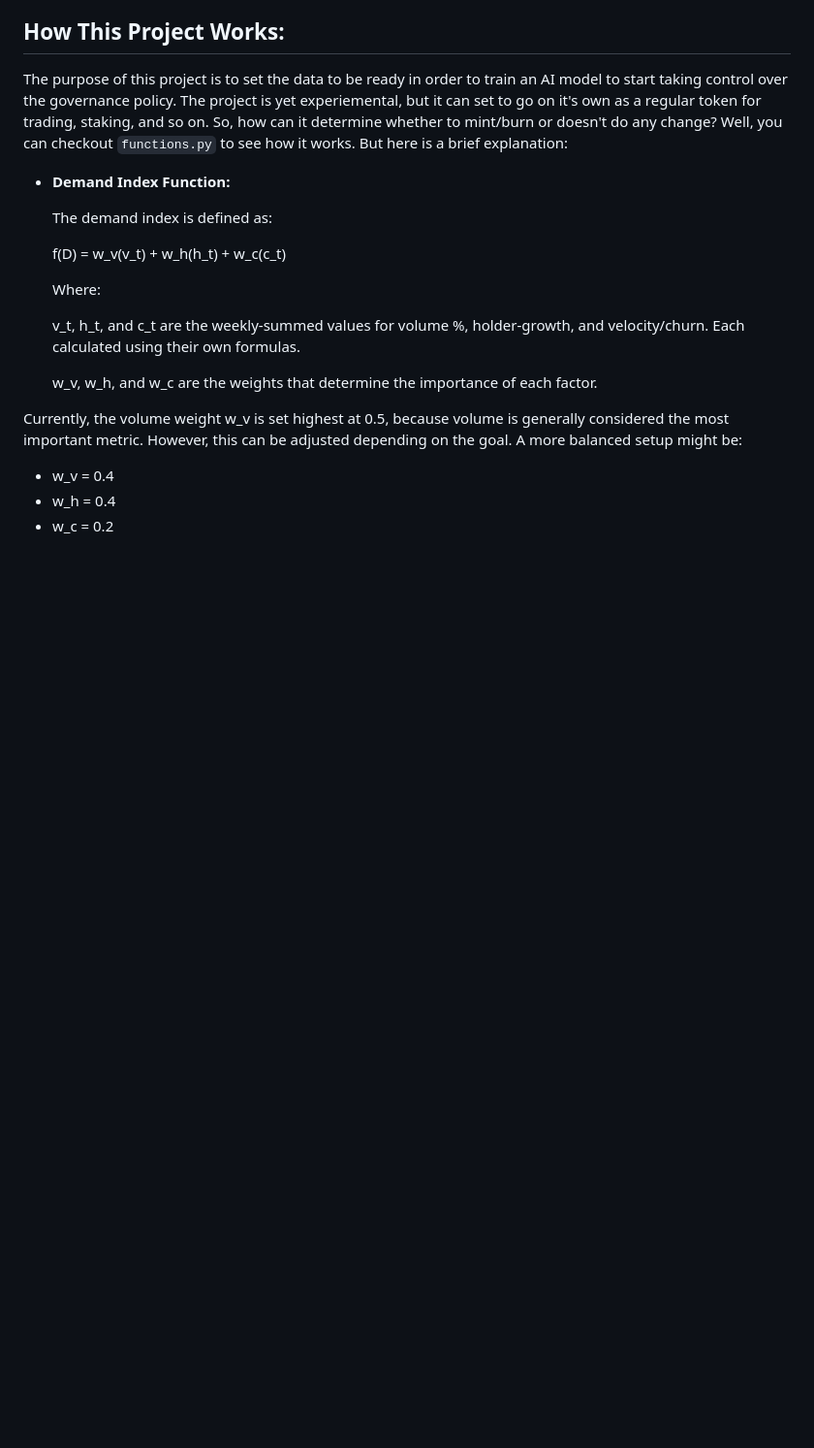
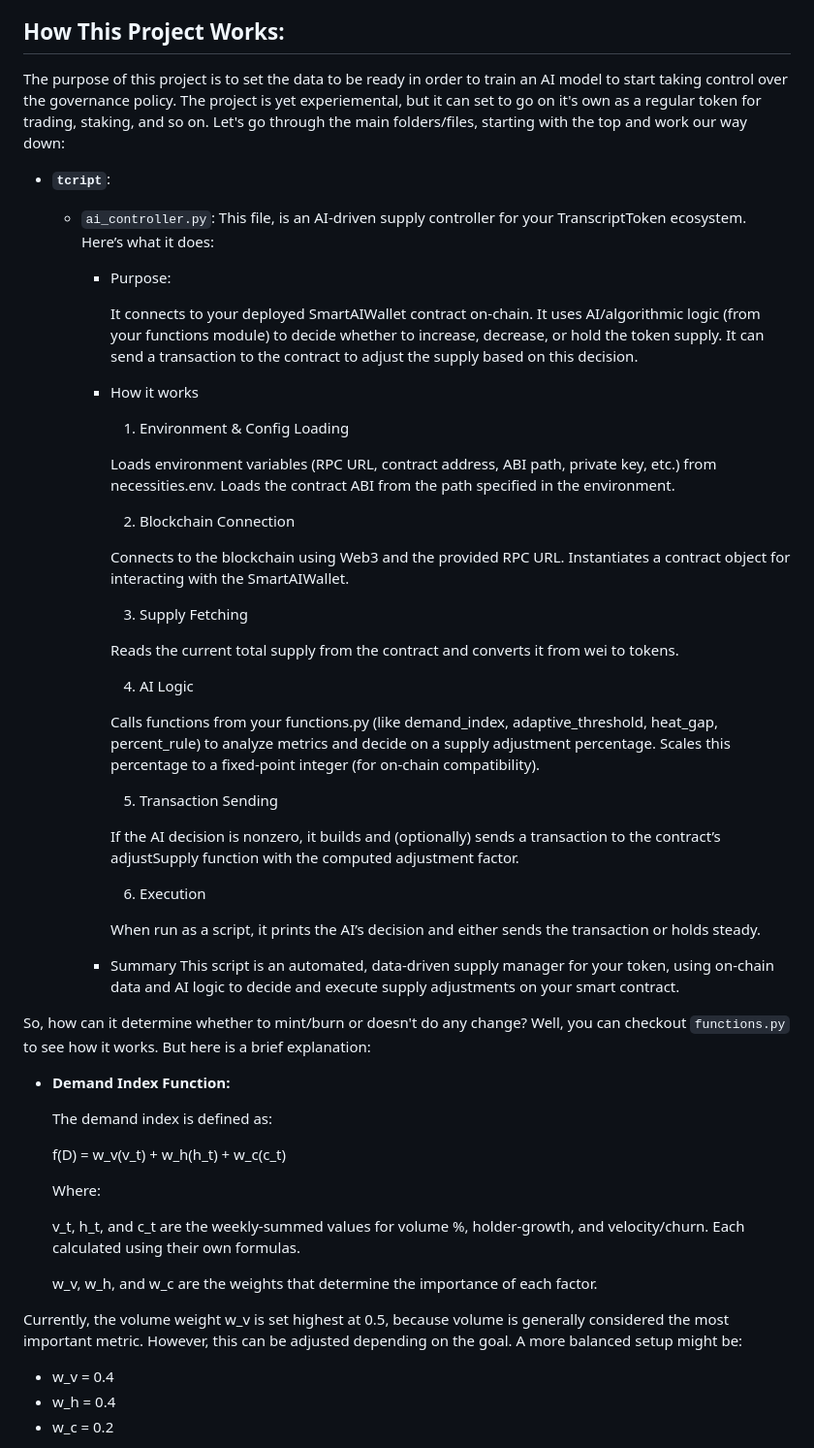
Before and after one commit to tahahasan897/govinance_protocol, a Markdown page: README.md, the part around the change printed below. Shown: that part at 97% size. GitHub-like rendering; blank space fills up the shorter version.

```diff
--- a/README.md
+++ b/README.md
@@ -22,7 +22,51 @@ The Transcript Project is a decentralized, AI-based token governance platform. I
 ## How This Project Works:
 
 The purpose of this project is to set the data to be ready in order to train an AI model to start taking control over the governance policy. The project is yet experiemental, but it can set to go on it's own
-as a regular token for trading, staking, and so on. So, how can it determine whether to mint/burn or doesn't do any change? Well, you can checkout `functions.py` to see how it works. But here is a brief explanation:
+as a regular token for trading, staking, and so on. Let's go through the main folders/files, starting with the top and work our way down:
+
+- **`tcript`**:
+  - `ai_controller.py`:
+    This file, is an AI-driven supply controller for your TranscriptToken ecosystem. Here’s what it does:
+
+    - Purpose:
+
+      It connects to your deployed SmartAIWallet contract on-chain.
+      It uses AI/algorithmic logic (from your functions module) to decide whether to increase, decrease, or hold the token        supply.
+      It can send a transaction to the contract to adjust the supply based on this decision.
+
+    - How it works
+      1. Environment & Config Loading
+
+        Loads environment variables (RPC URL, contract address, ABI path, private key, etc.) from necessities.env.
+        Loads the contract ABI from the path specified in the environment.
+
+      2. Blockchain Connection
+
+        Connects to the blockchain using Web3 and the provided RPC URL.
+        Instantiates a contract object for interacting with the SmartAIWallet.
+
+      3. Supply Fetching
+
+        Reads the current total supply from the contract and converts it from wei to tokens.
+
+      4. AI Logic
+
+        Calls functions from your functions.py (like demand_index, adaptive_threshold, heat_gap, percent_rule) to analyze           metrics and decide on a supply adjustment percentage.
+        Scales this percentage to a fixed-point integer (for on-chain compatibility).
+
+      5. Transaction Sending
+
+        If the AI decision is nonzero, it builds and (optionally) sends a transaction to the contract’s adjustSupply function       with the computed adjustment factor.
+
+      6. Execution
+
+        When run as a script, it prints the AI’s decision and either sends the transaction or holds steady.
+
+    - Summary
+      This script is an automated, data-driven supply manager for your token, using on-chain data and AI logic to decide and execute supply adjustments on your smart contract.
+
+
+So, how can it determine whether to mint/burn or doesn't do any change? Well, you can checkout `functions.py` to see how it works. But here is a brief explanation:
 
 - **Demand Index Function:**
 
```
Also changed, not shown: other parts of README.md (+64 -0 lines).
